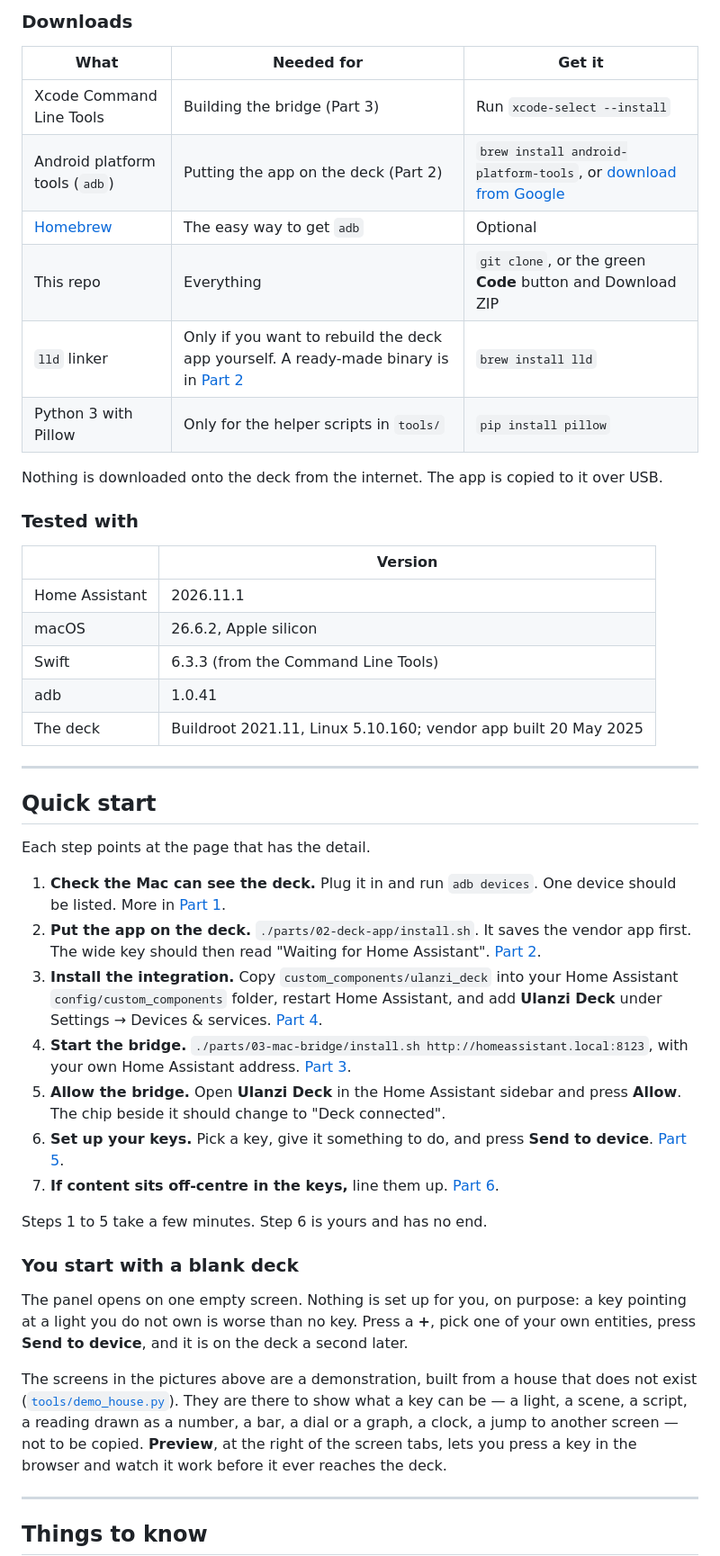
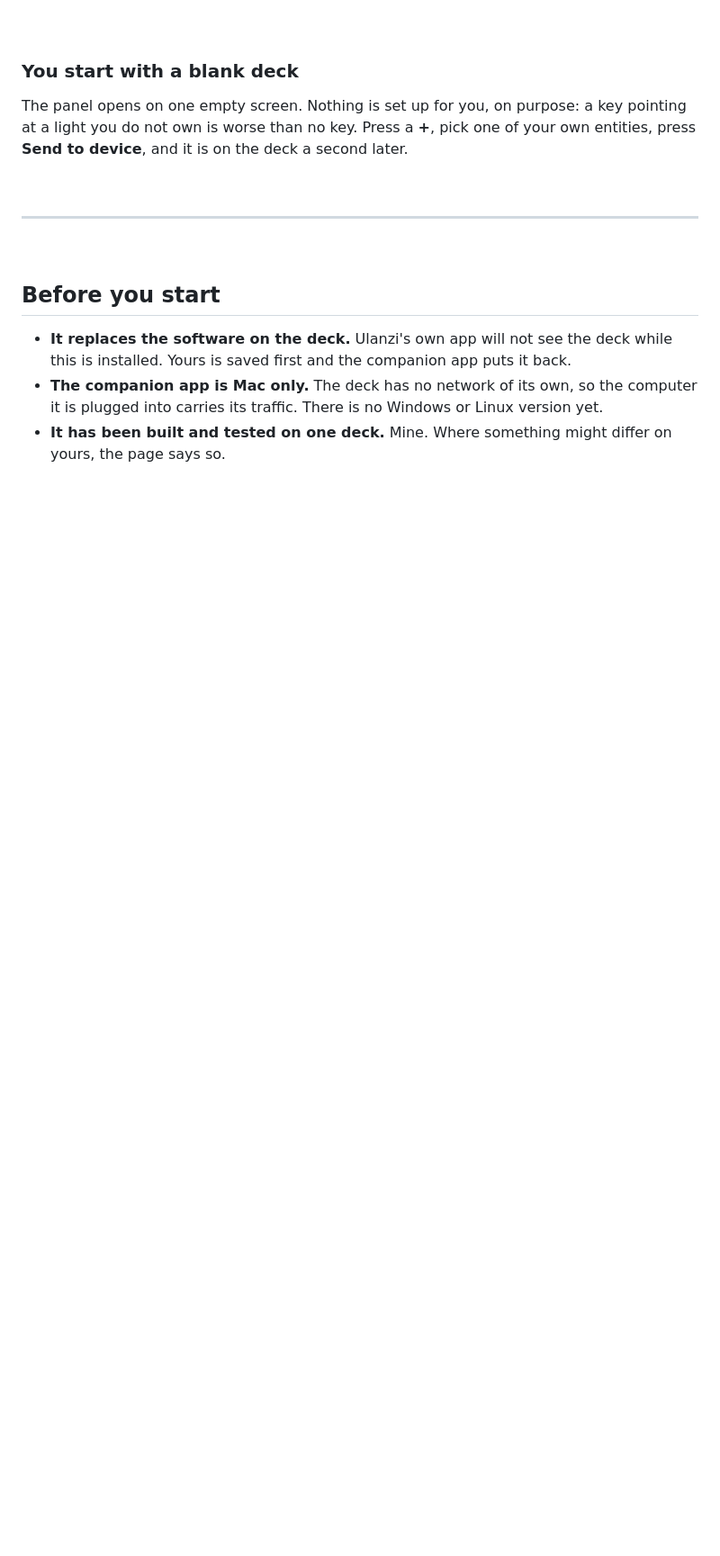
Before and after one commit to sygad/ulanzi-d200-ha-deck, a Markdown page: README.md, the part around one of its changes. Shown at 90% size. Drawn GitHub-style; blank space fills up the shorter version.

```diff
--- a/README.md
+++ b/README.md
@@ -115,62 +102,25 @@ Things used by more than one part are explained once, in [shared/README.md](shar
-### Downloads
-
-| What | Needed for | Get it |
-|---|---|---|
-| Xcode Command Line Tools | Building the bridge (Part 3) | Run `xcode-select --install` |
-| Android platform tools (`adb`) | Putting the app on the deck (Part 2) | `brew install android-platform-tools`, or [download from Google](https://developer.android.com/tools/releases/platform-tools) |
-| [Homebrew](https://brew.sh) | The easy way to get `adb` | Optional |
-| This repo | Everything | `git clone`, or the green **Code** button and Download ZIP |
-| `lld` linker | Only if you want to rebuild the deck app yourself. A ready-made binary is in [Part 2](parts/02-deck-app/README.md) | `brew install lld` |
-| Python 3 with Pillow | Only for the helper scripts in `tools/` | `pip install pillow` |
-
-Nothing is downloaded onto the deck from the internet. The app is copied to it over USB.
-
-### Tested with
-
-| | Version |
-|---|---|
-| Home Assistant | 2026.11.1 |
-| macOS | 26.6.2, Apple silicon |
-| Swift | 6.3.3 (from the Command Line Tools) |
-| adb | 1.0.41 |
-| The deck | Buildroot 2021.11, Linux 5.10.160; vendor app built 20 May 2025 |
-
----
-
-## Quick start
-
-Each step points at the page that has the detail.
-
-1. **Check the Mac can see the deck.** Plug it in and run `adb devices`. One device
-   should be listed. More in [Part 1](parts/01-the-deck/README.md).
-2. **Put the app on the deck.** `./parts/02-deck-app/install.sh`. It saves the vendor
-   app first. The wide key should then read "Waiting for Home Assistant".
-   [Part 2](parts/02-deck-app/README.md).
-3. **Install the integration.** Copy `custom_components/ulanzi_deck` into your Home
-   Assistant `config/custom_components` folder, restart Home Assistant, and add
-   **Ulanzi Deck** under Settings → Devices & services. [Part 4](parts/04-home-assistant/README.md).
-4. **Start the bridge.** `./parts/03-mac-bridge/install.sh http://homeassistant.local:8123`,
-   with your own Home Assistant address. [Part 3](parts/03-mac-bridge/README.md).
-5. **Allow the bridge.** Open **Ulanzi Deck** in the Home Assistant sidebar and press
-   **Allow**. The chip beside it should change to "Deck connected".
-6. **Set up your keys.** Pick a key, give it something to do, and press
-   **Send to device**. [Part 5](parts/05-the-panel/README.md).
-7. **If content sits off-centre in the keys,** line them up.
-   [Part 6](parts/06-lining-up-the-keys/README.md).
-
-Steps 1 to 5 take a few minutes. Step 6 is yours and has no end.
+<br>
 
 ### You start with a blank deck
 
 The panel opens on one empty screen. Nothing is set up for you, on purpose: a key
-pointing at a light you do not own is worse than no key. Press a **+**, pick one of
-your own entities, press **Send to device**, and it is on the deck a second later.
+pointing at a light you do not own is worse than no key. Press a **+**, pick one of your
+own entities, press **Send to device**, and it is on the deck a second later.
 
-The screens in the pictures above are a demonstration, built from a house that does
-not exist ([`tools/demo_house.py`](tools/demo_house.py)). They are there to show what
-a key can be — a light, a scene, a script, a reading drawn as a number, a bar, a dial
-or a graph, a clock, a jump to another screen — not to be copied. **Preview**, at the
-right of the screen tabs, lets you press a key in the browser and watch it work before
-it ever reaches the deck.
+<br>
 
 ---
+
+<br>
+
+## Before you start
+
+- **It replaces the software on the deck.** Ulanzi's own app will not see the deck while
+  this is installed. Yours is saved first and the companion app puts it back.
+- **The companion app is Mac only.** The deck has no network of its own, so the computer
+  it is plugged into carries its traffic. There is no Windows or Linux version yet.
+- **It has been built and tested on one deck.** Mine. Where something might differ on
+  yours, the page says so.
+
+<br>
+
```
Also changed, not shown: other parts of README.md (+116 -96 lines), BUILD-WITH-AI.md (deleted, +0 -179 lines), parts/04-home-assistant/README.md (+8 -5 lines), docs/ulanzi-d200.png (added), images/ulanzi-d200.png (added), 1 other file.
